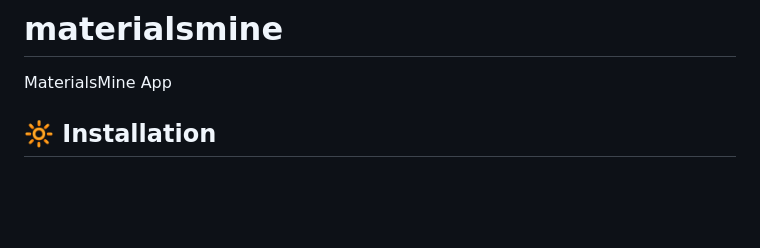
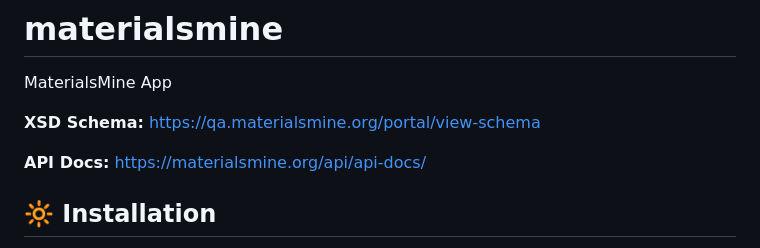
Before and after one commit to jhyang13/Duke-MaterialsMine-Jiahui-Fork, a Markdown page: README.md, the part around the change. Rendered like a GitHub page; blank space fills up the shorter version.

```diff
--- a/README.md
+++ b/README.md
@@ -2,6 +2,10 @@
 
 # materialsmine
 MaterialsMine App
+
+**XSD Schema:** https://qa.materialsmine.org/portal/view-schema
+
+**API Docs:** https://materialsmine.org/api/api-docs/
 
 ## :high_brightness: Installation
 Make sure to install [docker](https://docs.docker.com/get-docker/) on your machine first, then `git clone` the repo and run commands below to instantiate or terminate the application.
```
